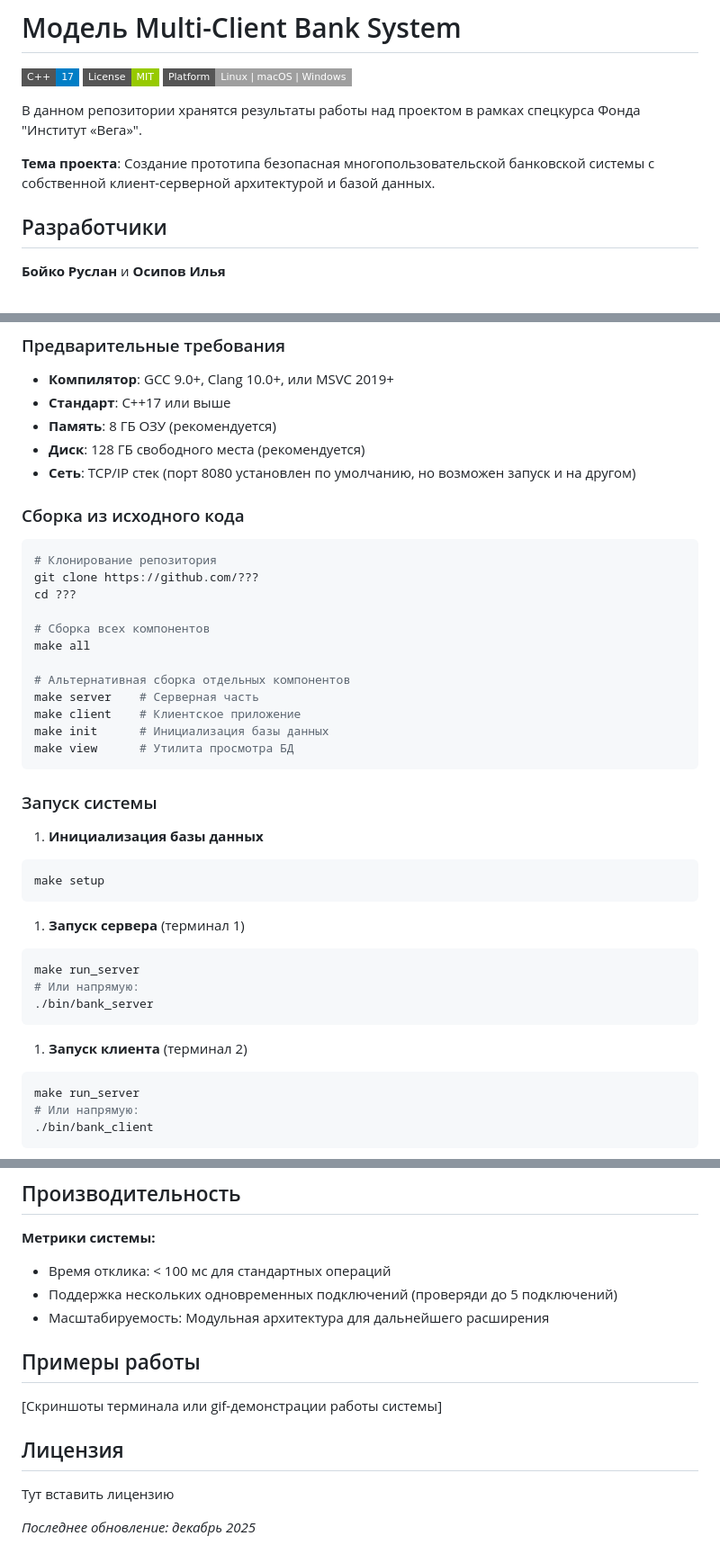
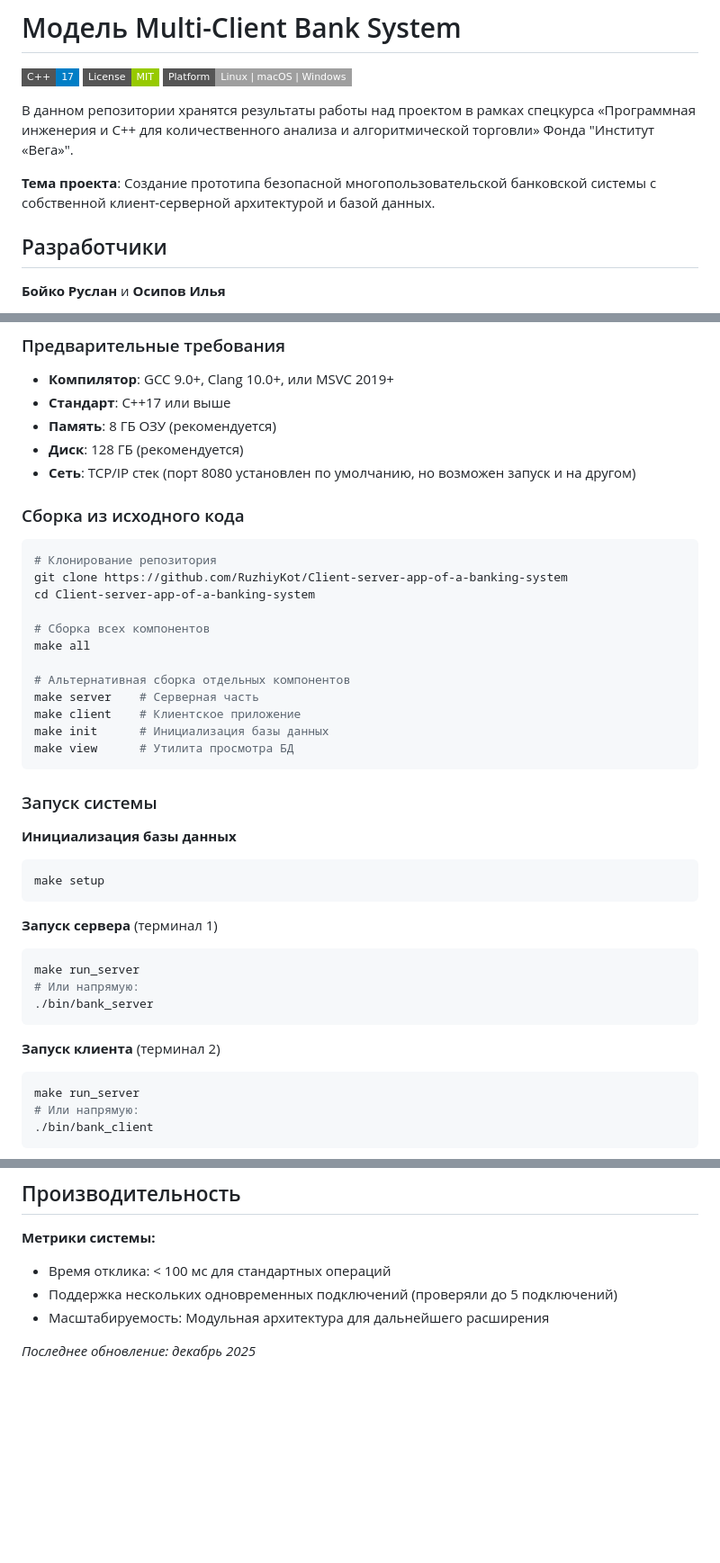
Before and after one commit to RuzhiyKot/Client-server-app-of-a-banking-system, a Markdown page: README.md, 3 parts joined by grey strips. Shown: that part at 90% size. Drawn GitHub-style; badges without logos; blank space fills up the shorter version.

````diff
--- a/README.md
+++ b/README.md
@@ -4,9 +4,9 @@
 [![License](https://img.shields.io/badge/License-MIT-green.svg?style=flat-square)](LICENSE)
 [![Platform](https://img.shields.io/badge/Platform-Linux%20%7C%20macOS%20%7C%20Windows-lightgrey.svg?style=flat-square)](https://en.wikipedia.org/wiki/POSIX)
 
-В данном репозитории хранятся результаты работы над проектом в рамках спецкурса Фонда "Институт «Вега»".
+В данном репозитории хранятся результаты работы над проектом в рамках спецкурса «Программная инженерия и C++ для количественного анализа и алгоритмической торговли» Фонда "Институт «Вега»".
 
-**Тема проекта**: Создание прототипа безопасная многопользовательской банковской системы с собственной клиент-серверной архитектурой и базой данных.
+**Тема проекта**: Создание прототипа безопасной многопользовательской банковской системы с собственной клиент-серверной архитектурой и базой данных.
 
 ## Разработчики
 
@@ -133,15 +133,15 @@ Secure Bank System — это высоконадёжная банковская
 - **Компилятор**: GCC 9.0+, Clang 10.0+, или MSVC 2019+
 - **Стандарт**: C++17 или выше
 - **Память**: 8 ГБ ОЗУ (рекомендуется)
-- **Диск**: 128 ГБ свободного места (рекомендуется)
+- **Диск**: 128 ГБ (рекомендуется)
 - **Сеть**: TCP/IP стек (порт 8080 установлен по умолчанию, но возможен запуск и на другом)
 
 ### Сборка из исходного кода
 
 ```bash
 # Клонирование репозитория
-git clone https://github.com/???
-cd ???
+git clone https://github.com/RuzhiyKot/Client-server-app-of-a-banking-system
+cd Client-server-app-of-a-banking-system
 
 # Сборка всех компонентов
 make all
@@ -155,13 +155,13 @@ make view      # Утилита просмотра БД
 
 ### Запуск системы
 
-1. **Инициализация базы данных**
+**Инициализация базы данных**
 
 ```bash
 make setup
 ```
 
-1. **Запуск сервера** (терминал 1)
+**Запуск сервера** (терминал 1)
 
 ```bash
 make run_server
@@ -169,7 +169,7 @@ make run_server
 ./bin/bank_server
 ```
 
-1. **Запуск клиента** (терминал 2)
+**Запуск клиента** (терминал 2)
 
 ```bash
 make run_server
@@ -292,16 +291,7 @@ make bank_tests
 **Метрики системы:**
 
 - Время отклика: < 100 мс для стандартных операций
-- Поддержка нескольких одновременных подключений (проверяди до 5 подключений)
+- Поддержка нескольких одновременных подключений (проверяли до 5 подключений)
 - Масштабируемость: Модульная архитектура для дальнейшего расширения
 
-
-## Примеры работы
-
-[Скриншоты терминала или gif-демонстрации работы системы]
-
-## Лицензия
-
-Тут вставить лицензию
-
 *Последнее обновление: декабрь 2025*
````
Also changed, not shown: other parts of README.md (+3 -4 lines).
